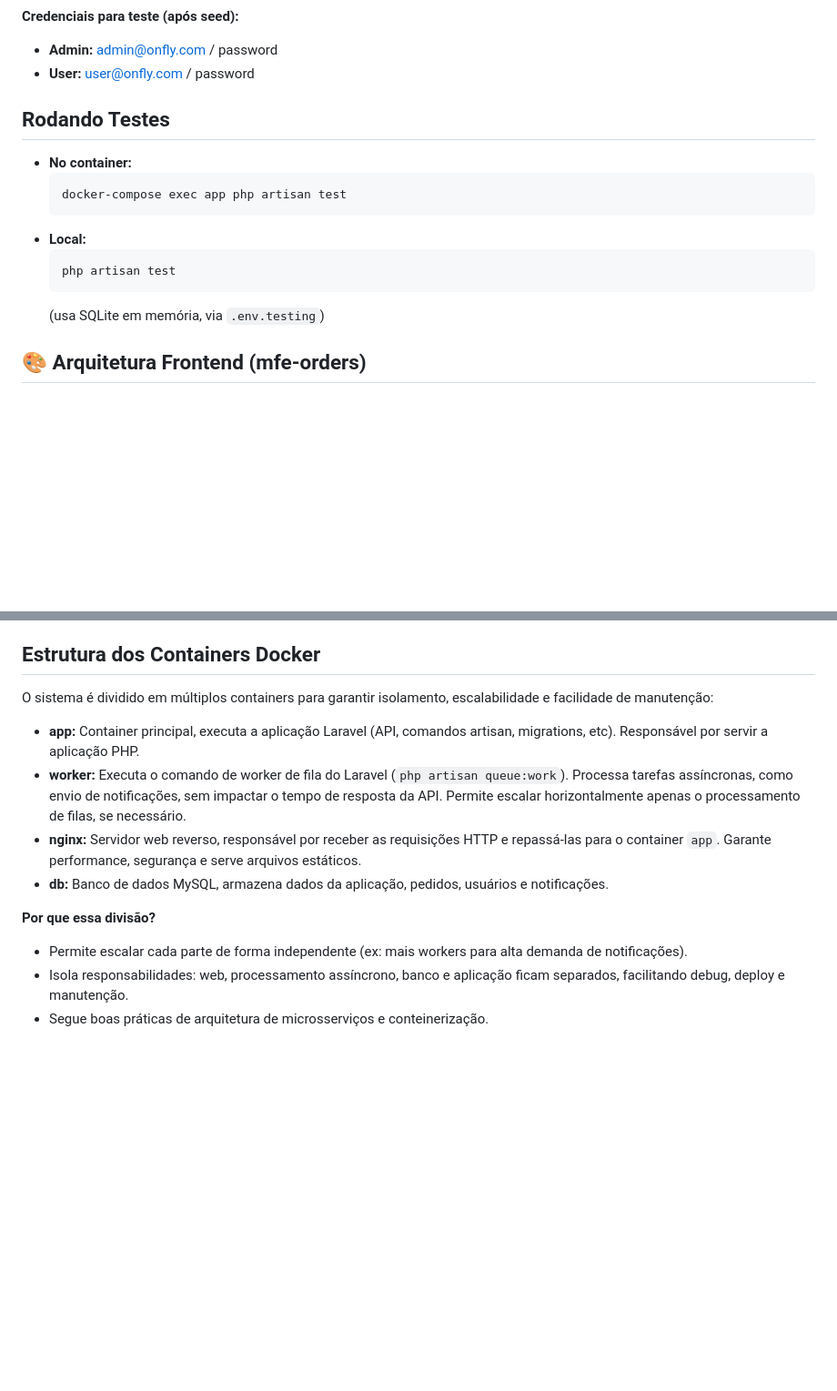
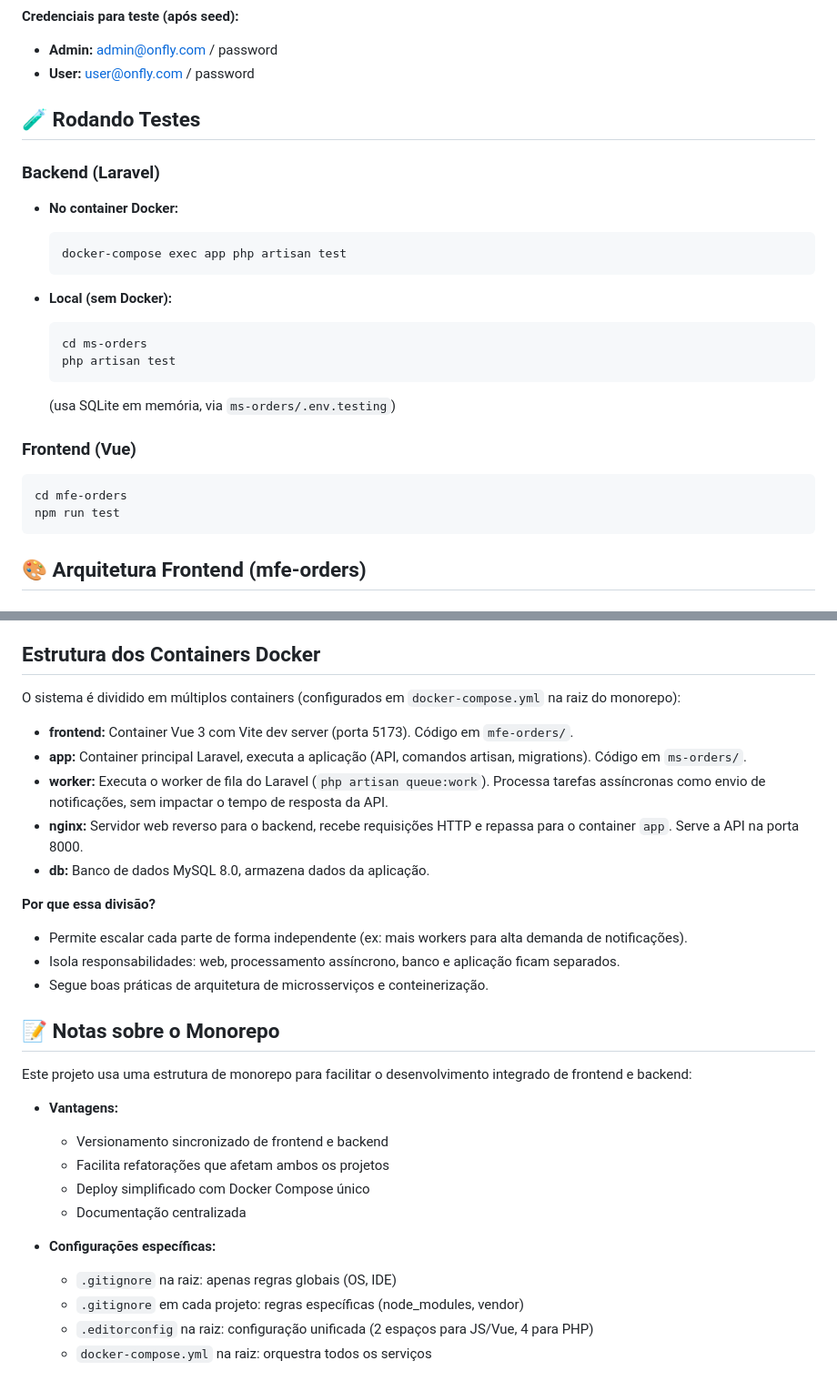
Before and after one commit to stefanyisabelle/msorders, a Markdown page: README.md, 2 parts joined by grey strips. Shown at 91% size. GitHub-like rendering; blank space fills up the shorter version.

````diff
--- a/README.md
+++ b/README.md
@@ -106,17 +153,29 @@ npm run dev
 **Credenciais para teste (após seed):**
 - **Admin:** admin@onfly.com / password
 - **User:** user@onfly.com / password
-## Rodando Testes
 
-- **No container:**
+## 🧪 Rodando Testes
+
+### Backend (Laravel)
+
+- **No container Docker:**
   ```bash
   docker-compose exec app php artisan test
   ```
-- **Local:**
+
+- **Local (sem Docker):**
   ```bash
+  cd ms-orders
   php artisan test
   ```
-  (usa SQLite em memória, via `.env.testing`)
+  (usa SQLite em memória, via `ms-orders/.env.testing`)
+
+### Frontend (Vue)
+
+```bash
+cd mfe-orders
+npm run test
+```
 
 ## 🎨 Arquitetura Frontend (mfe-orders)
 
@@ -246,15 +315,32 @@ Sempre que o status de um pedido é alterado (ex: de "aguardando" para "confirma
 
 ## Estrutura dos Containers Docker
 
-O sistema é dividido em múltiplos containers para garantir isolamento, escalabilidade e facilidade de manutenção:
+O sistema é dividido em múltiplos containers (configurados em `docker-compose.yml` na raiz do monorepo):
 
-- **app:** Container principal, executa a aplicação Laravel (API, comandos artisan, migrations, etc). Responsável por servir a aplicação PHP.
-- **worker:** Executa o comando de worker de fila do Laravel (`php artisan queue:work`). Processa tarefas assíncronas, como envio de notificações, sem impactar o tempo de resposta da API. Permite escalar horizontalmente apenas o processamento de filas, se necessário.
-- **nginx:** Servidor web reverso, responsável por receber as requisições HTTP e repassá-las para o container `app`. Garante performance, segurança e serve arquivos estáticos.
-- **db:** Banco de dados MySQL, armazena dados da aplicação, pedidos, usuários e notificações.
+- **frontend:** Container Vue 3 com Vite dev server (porta 5173). Código em `mfe-orders/`.
+- **app:** Container principal Laravel, executa a aplicação (API, comandos artisan, migrations). Código em `ms-orders/`.
+- **worker:** Executa o worker de fila do Laravel (`php artisan queue:work`). Processa tarefas assíncronas como envio de notificações, sem impactar o tempo de resposta da API.
+- **nginx:** Servidor web reverso para o backend, recebe requisições HTTP e repassa para o container `app`. Serve a API na porta 8000.
+- **db:** Banco de dados MySQL 8.0, armazena dados da aplicação.
 
 **Por que essa divisão?**
 
 - Permite escalar cada parte de forma independente (ex: mais workers para alta demanda de notificações).
-- Isola responsabilidades: web, processamento assíncrono, banco e aplicação ficam separados, facilitando debug, deploy e manutenção.
+- Isola responsabilidades: web, processamento assíncrono, banco e aplicação ficam separados.
 - Segue boas práticas de arquitetura de microsserviços e conteinerização.
+
+## 📝 Notas sobre o Monorepo
+
+Este projeto usa uma estrutura de monorepo para facilitar o desenvolvimento integrado de frontend e backend:
+
+- **Vantagens:**
+  - Versionamento sincronizado de frontend e backend
+  - Facilita refatorações que afetam ambos os projetos
+  - Deploy simplificado com Docker Compose único
+  - Documentação centralizada
+
+- **Configurações específicas:**
+  - `.gitignore` na raiz: apenas regras globais (OS, IDE)
+  - `.gitignore` em cada projeto: regras específicas (node_modules, vendor)
+  - `.editorconfig` na raiz: configuração unificada (2 espaços para JS/Vue, 4 para PHP)
+  - `docker-compose.yml` na raiz: orquestra todos os serviços
````
Also changed, not shown: other parts of README.md (+74 -17 lines).
